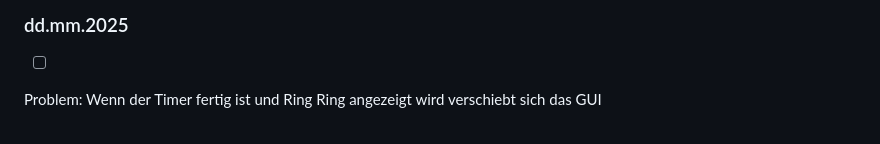
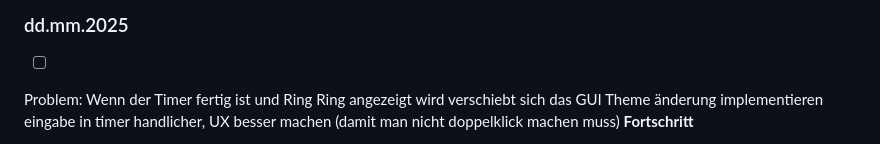
Before and after one commit to Fynn8962/Python-Alarm-Clock, a Markdown page: README.md, the part around the change. Drawn GitHub-style.

```diff
--- a/README.md
+++ b/README.md
@@ -84,5 +84,6 @@ Ich habe mithilfe eines Tutorials und KI die Stoppuhr Funktion implementiert. Ic
 - [ ]
 
  Problem: Wenn der Timer fertig ist und Ring Ring angezeigt wird verschiebt sich das GUI
-
+ Theme änderung implementieren
+ eingabe in timer handlicher, UX besser machen (damit man nicht doppelklick machen muss)
 **Fortschritt**
```
